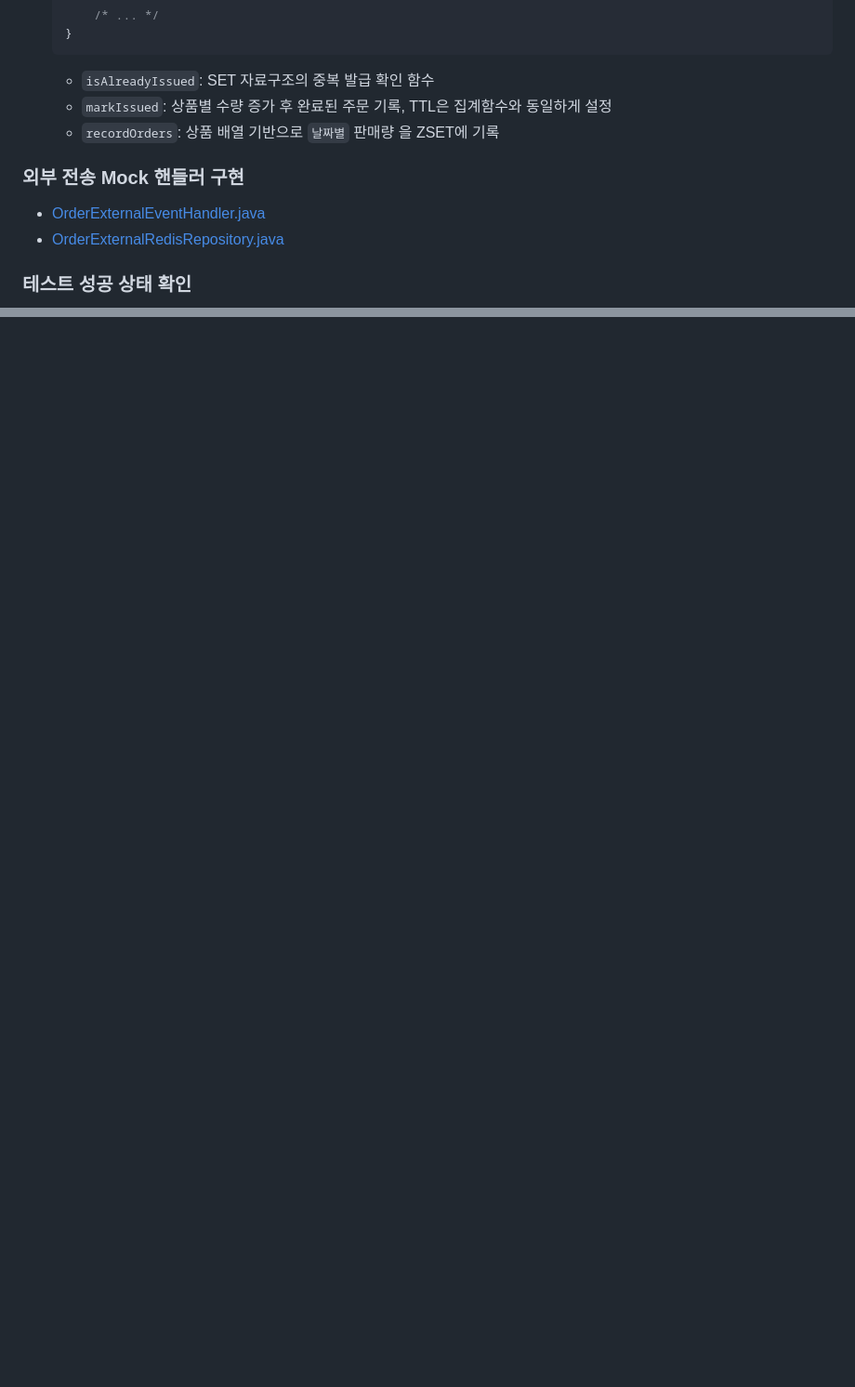
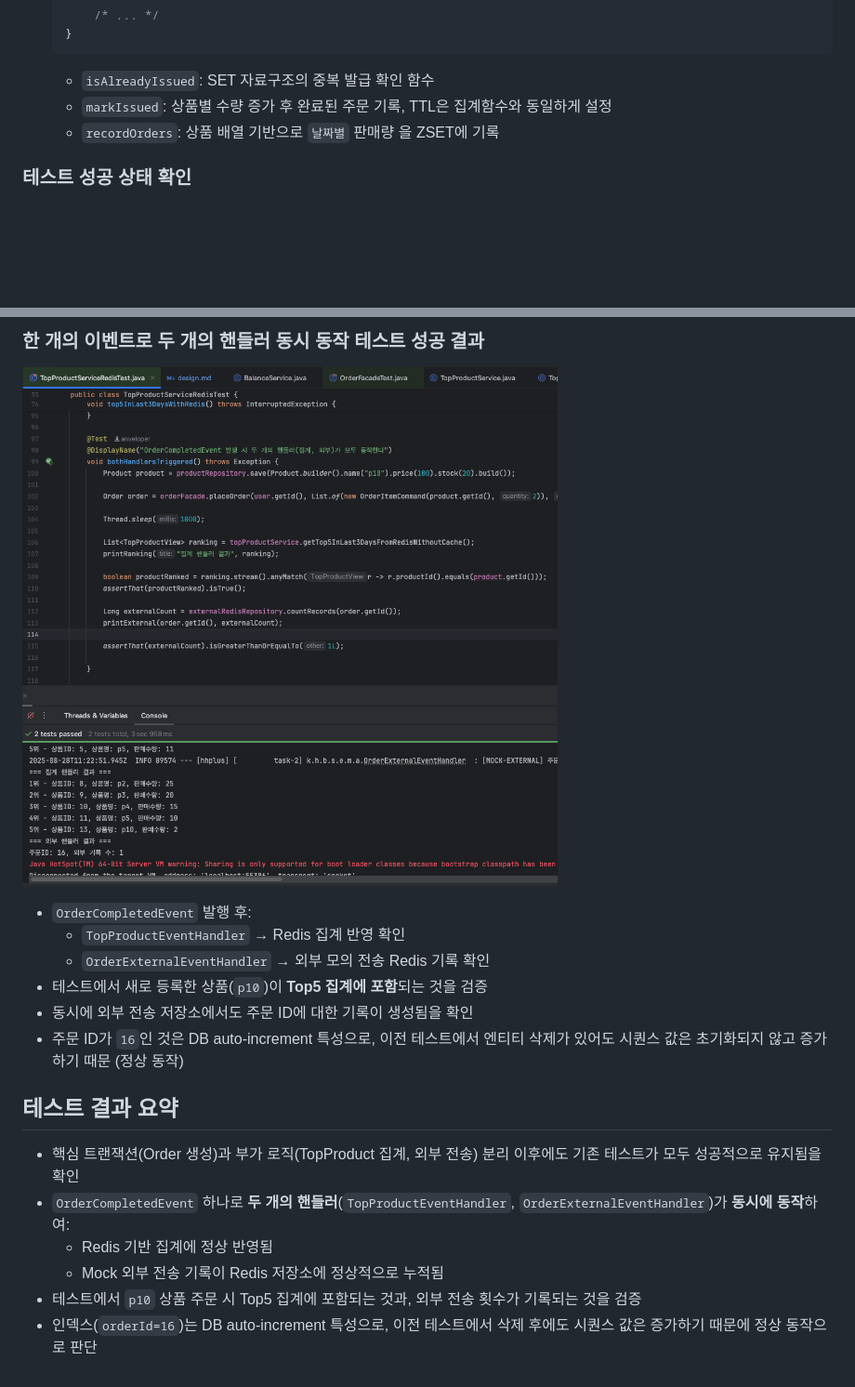
Before and after one commit to hanghae-plus-anveloper/e-commerce, a Markdown page: docs/ranking-event/design.md, 2 parts joined by grey strips. Shown: that part at 93% size. Rendered like a GitHub page; pictures changed too: docs/ranking-event/assets/003-top-product-success.png (added); blank space fills up the shorter version.

```diff
--- a/docs/ranking-event/design.md
+++ b/docs/ranking-event/design.md
@@ -139,11 +139,6 @@
   - `markIssued`: 상품별 수량 증가 후 완료된 주문 기록, TTL은 집계함수와 동일하게 설정
   - `recordOrders`: 상품 배열 기반으로 `날짜별` 판매량 을 ZSET에 기록
 
-### 외부 전송 Mock 핸들러 구현
-
-- [OrderExternalEventHandler.java](https://github.com/hanghae-plus-anveloper/hhplus-e-commerce-java/blob/develop/src/main/java/kr/hhplus/be/server/external/mock/application/OrderExternalEventHandler.java)
-- [OrderExternalRedisRepository.java](https://github.com/hanghae-plus-anveloper/hhplus-e-commerce-java/blob/develop/src/main/java/kr/hhplus/be/server/external/mock/infrastructure/OrderExternalRedisRepository.java)
-
 ### 테스트 성공 상태 확인
 
 ![성공 유지중인 테스트 코드](./assets/002-top-product-success.png)
@@ -152,0 +238,19 @@
+### 한 개의 이벤트로 두 개의 핸들러 동시 동작 테스트 성공 결과
+
+![동시 호출 성공 결과](./assets/003-top-product-success.png)
+
+- `OrderCompletedEvent` 발행 후:
+  - `TopProductEventHandler` → Redis 집계 반영 확인
+  - `OrderExternalEventHandler` → 외부 모의 전송 Redis 기록 확인
+- 테스트에서 새로 등록한 상품(`p10`)이 **Top5 집계에 포함**되는 것을 검증
+- 동시에 외부 전송 저장소에서도 주문 ID에 대한 기록이 생성됨을 확인
+- 주문 ID가 `16`인 것은 DB auto-increment 특성으로, 이전 테스트에서 엔티티 삭제가 있어도 시퀀스 값은 초기화되지 않고 증가하기 때문 (정상 동작)
+
+## 테스트 결과 요약
+
+- 핵심 트랜잭션(Order 생성)과 부가 로직(TopProduct 집계, 외부 전송) 분리 이후에도 기존 테스트가 모두 성공적으로 유지됨을 확인
+- `OrderCompletedEvent` 하나로 **두 개의 핸들러**(`TopProductEventHandler`, `OrderExternalEventHandler`)가 **동시에 동작**하여:
+  - Redis 기반 집계에 정상 반영됨
+  - Mock 외부 전송 기록이 Redis 저장소에 정상적으로 누적됨
+- 테스트에서 `p10` 상품 주문 시 Top5 집계에 포함되는 것과, 외부 전송 횟수가 기록되는 것을 검증
+- 인덱스(`orderId=16`)는 DB auto-increment 특성으로, 이전 테스트에서 삭제 후에도 시퀀스 값은 증가하기 때문에 정상 동작으로 판단
```
Also changed, not shown: other parts of docs/ranking-event/design.md (+90 -0 lines), 1 other file.
